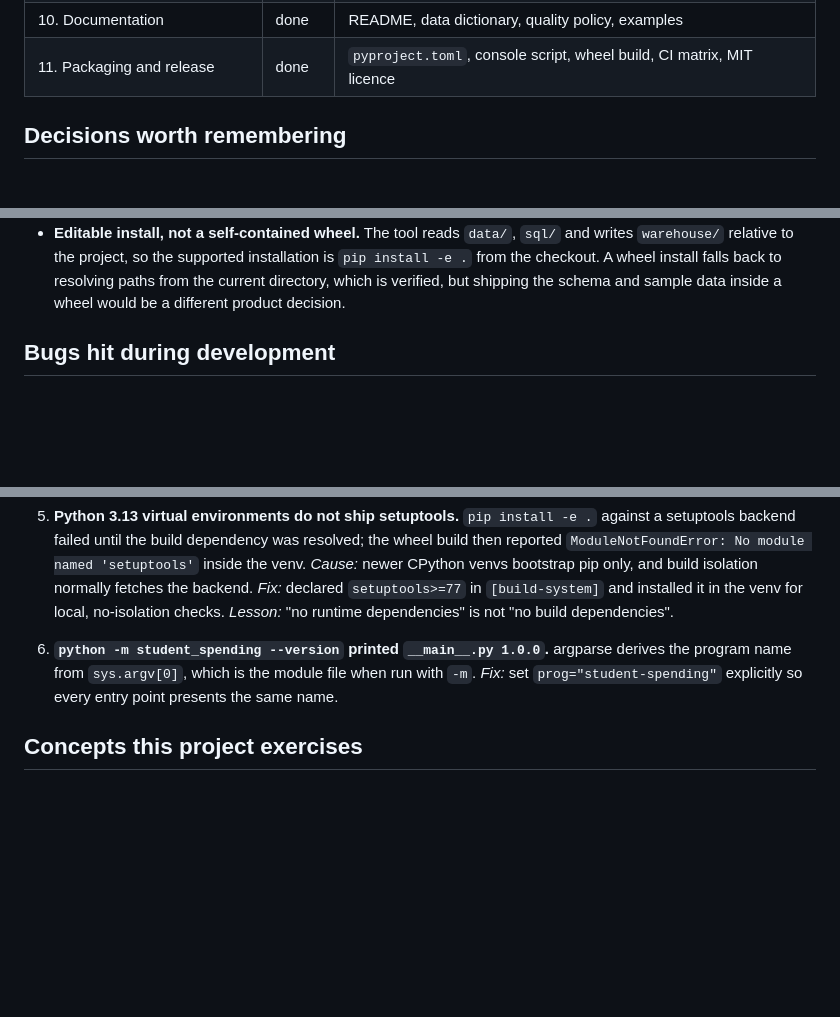
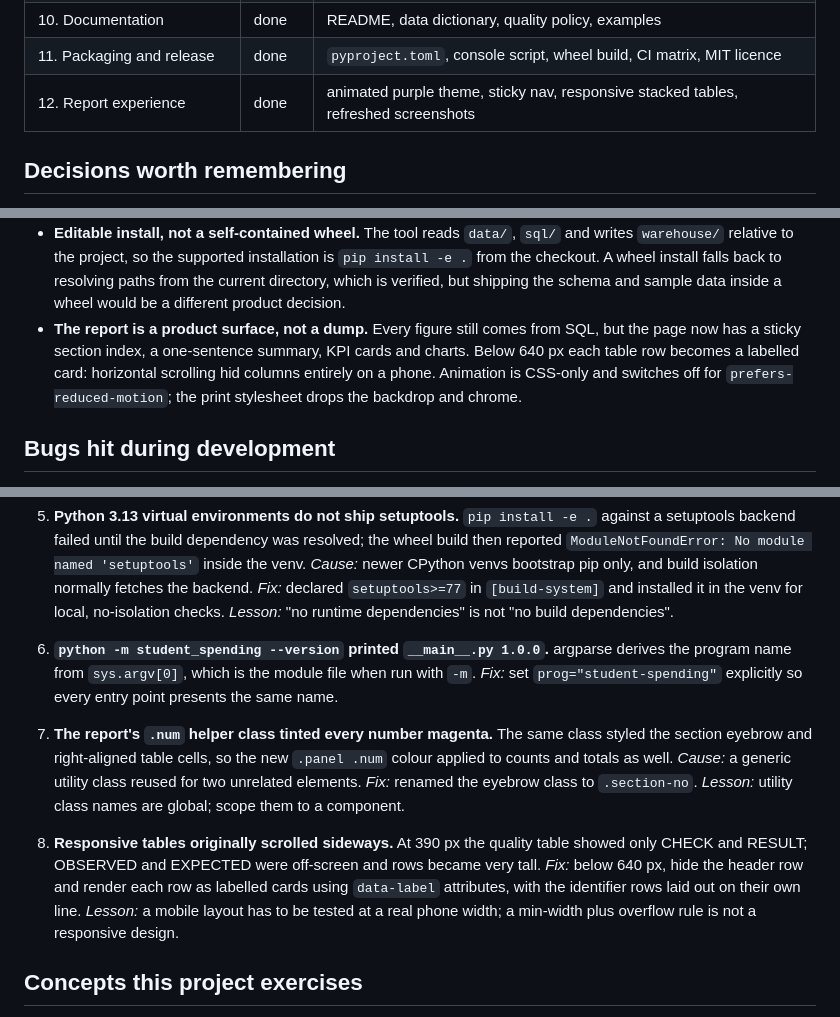
Before and after one commit to markmureithi346-byte/student-spending-analytics, a Markdown page: docs/LEARNING_LOG.md, 3 parts joined by grey strips. Rendered like a GitHub page; blank space fills up the shorter version.

```diff
--- a/docs/LEARNING_LOG.md
+++ b/docs/LEARNING_LOG.md
@@ -19,6 +19,7 @@ useful to whoever maintains this project next — including future me.
 | 9. Visualisation | done | dependency-free HTML report from SQL |
 | 10. Documentation | done | README, data dictionary, quality policy, examples |
 | 11. Packaging and release | done | `pyproject.toml`, console script, wheel build, CI matrix, MIT licence |
+| 12. Report experience | done | animated purple theme, sticky nav, responsive stacked tables, refreshed screenshots |
 
 ## Decisions worth remembering
 
@@ -46,6 +47,11 @@ useful to whoever maintains this project next — including future me.
   `pip install -e .` from the checkout. A wheel install falls back to resolving paths
   from the current directory, which is verified, but shipping the schema and sample data
   inside a wheel would be a different product decision.
+- **The report is a product surface, not a dump.** Every figure still comes from SQL,
+  but the page now has a sticky section index, a one-sentence summary, KPI cards and
+  charts. Below 640 px each table row becomes a labelled card: horizontal scrolling hid
+  columns entirely on a phone. Animation is CSS-only and switches off for
+  `prefers-reduced-motion`; the print stylesheet drops the backdrop and chrome.
 
 ## Bugs hit during development
 
@@ -89,6 +95,21 @@ useful to whoever maintains this project next — including future me.
    *Fix:* set `prog="student-spending"` explicitly so every entry point presents the same
    name.
 
+7. **The report's `.num` helper class tinted every number magenta.** The same class styled
+   the section eyebrow and right-aligned table cells, so the new `.panel .num` colour
+   applied to counts and totals as well.
+   *Cause:* a generic utility class reused for two unrelated elements.
+   *Fix:* renamed the eyebrow class to `.section-no`.
+   *Lesson:* utility class names are global; scope them to a component.
+
+8. **Responsive tables originally scrolled sideways.** At 390 px the quality table
+   showed only CHECK and RESULT; OBSERVED and EXPECTED were off-screen and rows became
+   very tall.
+   *Fix:* below 640 px, hide the header row and render each row as labelled cards using
+   `data-label` attributes, with the identifier rows laid out on their own line.
+   *Lesson:* a mobile layout has to be tested at a real phone width; a min-width plus
+   overflow rule is not a responsive design.
+
 ## Concepts this project exercises
 
 Extraction boundaries; per-row error isolation; normalisation vs validation; policy for
```
Also changed, not shown: CHANGELOG.md (+9 -0 lines), README.md (+5 -1 lines), docs/images/report-category-chart.png, docs/images/report-overview.png, 1 other file.
